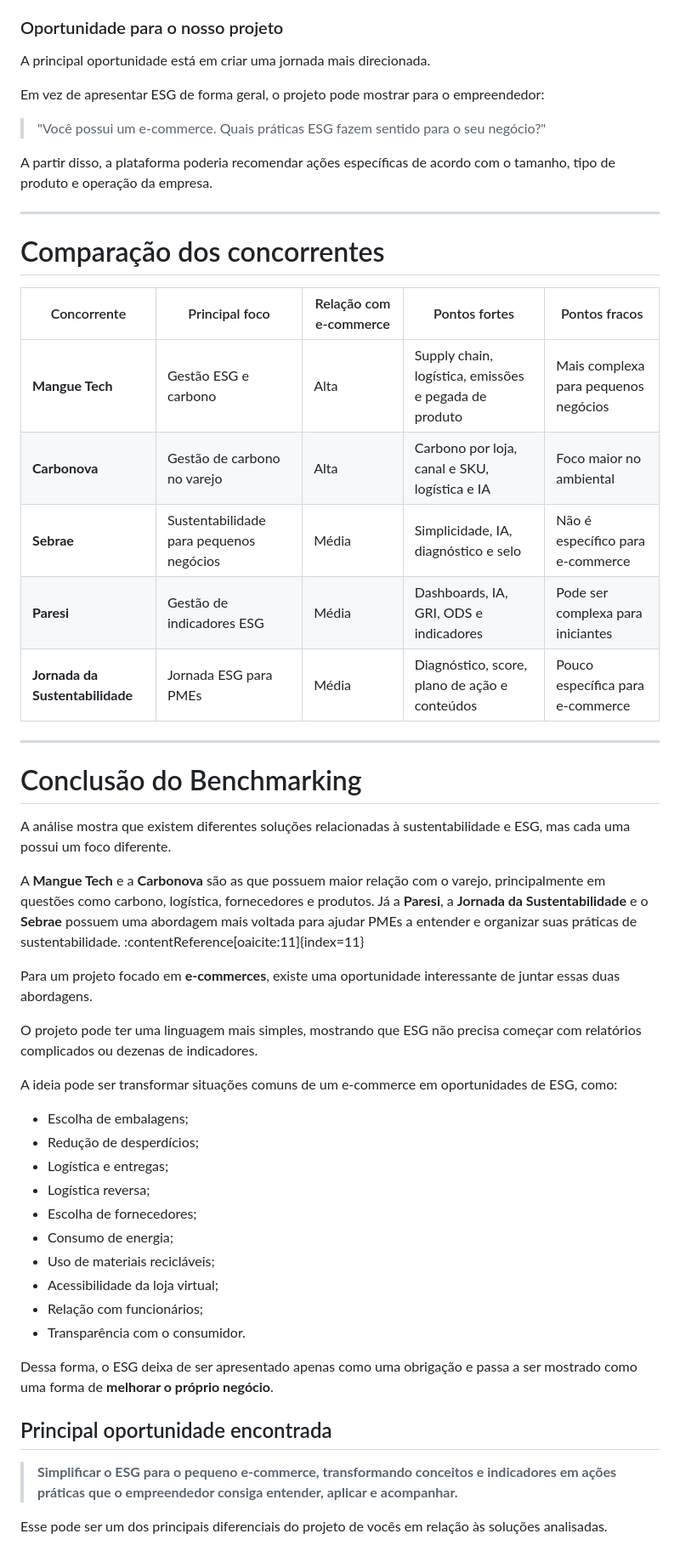
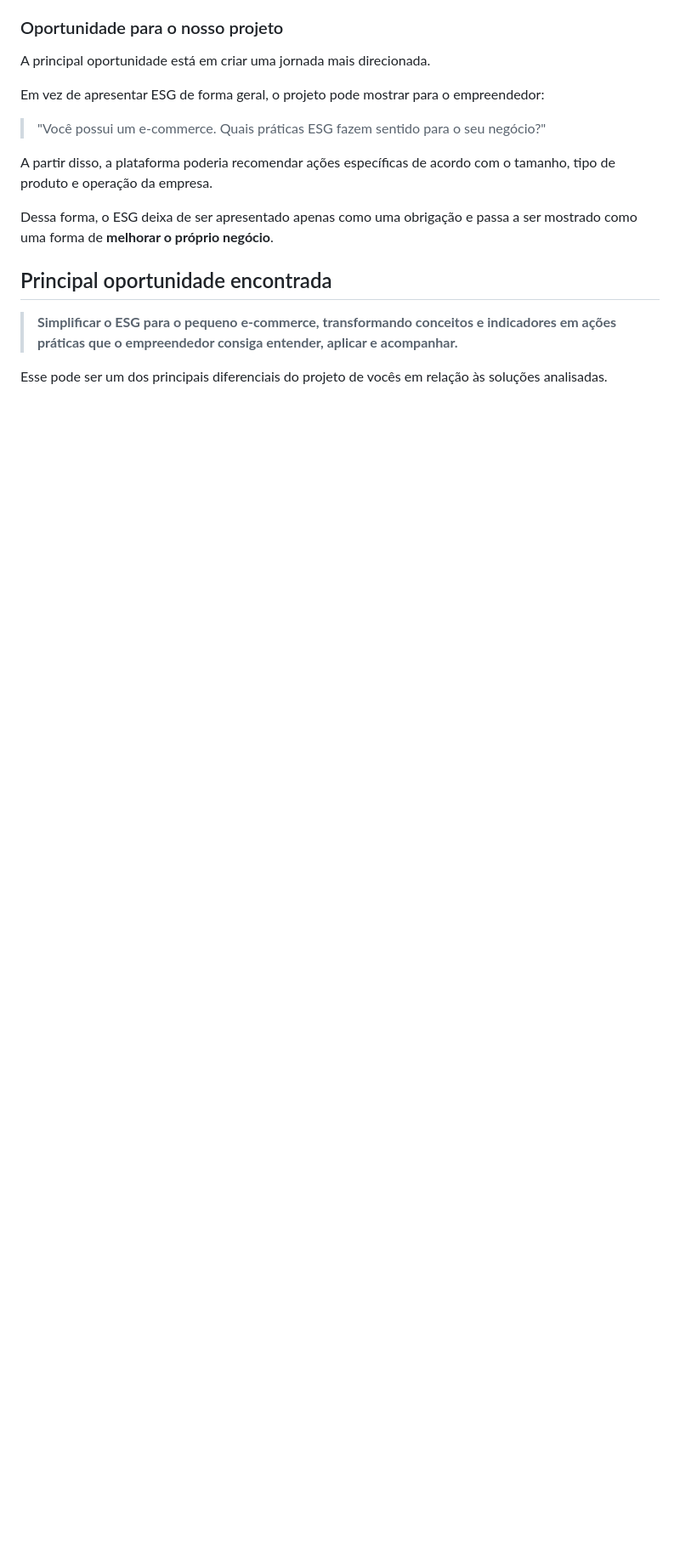
Before and after one commit to mariaeugeniamoraes/projeto_fds_2026.2, a Markdown page: Analise_de competidores.md, the part around the change. Shown at 85% size. GitHub-like rendering; blank space fills up the shorter version.

```diff
--- a/Analise_de competidores.md
+++ b/Analise_de competidores.md
@@ -200,42 +200,6 @@ Em vez de apresentar ESG de forma geral, o projeto pode mostrar para o empreende
 A partir disso, a plataforma poderia recomendar ações específicas de acordo com o tamanho, tipo de produto e operação da empresa.
 
 
----
-
-# Comparação dos concorrentes
-
-| Concorrente | Principal foco | Relação com e-commerce | Pontos fortes | Pontos fracos |
-|---|---|---|---|---|
-| **Mangue Tech** | Gestão ESG e carbono | Alta | Supply chain, logística, emissões e pegada de produto | Mais complexa para pequenos negócios |
-| **Carbonova** | Gestão de carbono no varejo | Alta | Carbono por loja, canal e SKU, logística e IA | Foco maior no ambiental |
-| **Sebrae** | Sustentabilidade para pequenos negócios | Média | Simplicidade, IA, diagnóstico e selo | Não é específico para e-commerce |
-| **Paresi** | Gestão de indicadores ESG | Média | Dashboards, IA, GRI, ODS e indicadores | Pode ser complexa para iniciantes |
-| **Jornada da Sustentabilidade** | Jornada ESG para PMEs | Média | Diagnóstico, score, plano de ação e conteúdos | Pouco específica para e-commerce |
-
----
-
-# Conclusão do Benchmarking
-
-A análise mostra que existem diferentes soluções relacionadas à sustentabilidade e ESG, mas cada uma possui um foco diferente.
-
-A **Mangue Tech** e a **Carbonova** são as que possuem maior relação com o varejo, principalmente em questões como carbono, logística, fornecedores e produtos. Já a **Paresi**, a **Jornada da Sustentabilidade** e o **Sebrae** possuem uma abordagem mais voltada para ajudar PMEs a entender e organizar suas práticas de sustentabilidade. :contentReference[oaicite:11]{index=11}
-
-Para um projeto focado em **e-commerces**, existe uma oportunidade interessante de juntar essas duas abordagens.
-
-O projeto pode ter uma linguagem mais simples, mostrando que ESG não precisa começar com relatórios complicados ou dezenas de indicadores.
-
-A ideia pode ser transformar situações comuns de um e-commerce em oportunidades de ESG, como:
-
-- Escolha de embalagens;
-- Redução de desperdícios;
-- Logística e entregas;
-- Logística reversa;
-- Escolha de fornecedores;
-- Consumo de energia;
-- Uso de materiais recicláveis;
-- Acessibilidade da loja virtual;
-- Relação com funcionários;
-- Transparência com o consumidor.
 
 Dessa forma, o ESG deixa de ser apresentado apenas como uma obrigação e passa a ser mostrado como uma forma de **melhorar o próprio negócio**.
 
```
